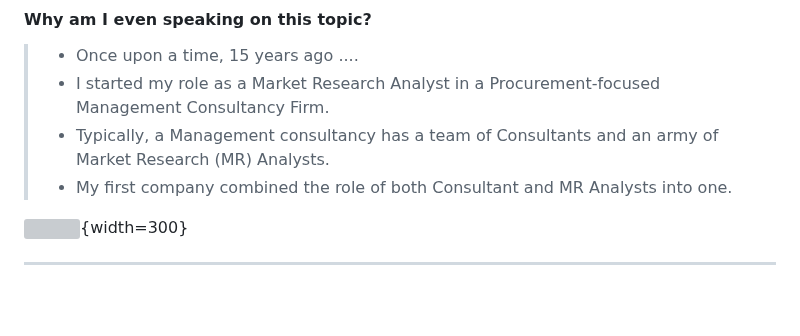
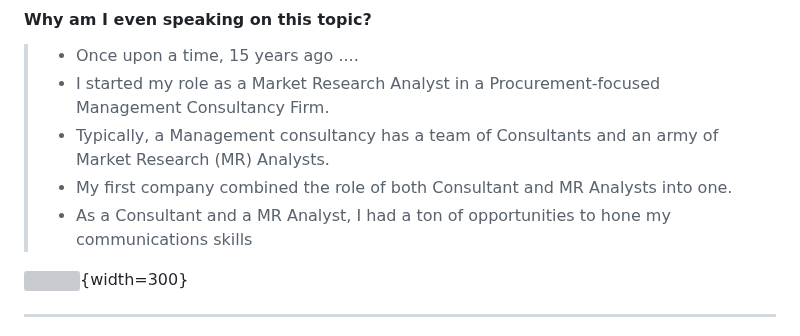
Before and after one commit to senthilkumarm1901/learn_by_blogging, a Markdown page: posts/formal_communication/2025-09-17-engineers-communication-hacks.md, the part around the change. Rendered like a GitHub page; blank space fills up the shorter version; grey boxes are pictures that could not be loaded.

Commit message:
updated some edits to the slides

```diff
--- a/posts/formal_communication/2025-09-17-engineers-communication-hacks.md
+++ b/posts/formal_communication/2025-09-17-engineers-communication-hacks.md
@@ -41,6 +41,7 @@ format:
 > * I started my role as a Market Research Analyst in a Procurement-focused Management Consultancy Firm.
 > * Typically, a Management consultancy has a team of Consultants and an army of Market Research (MR) Analysts.
 > * My first company combined the role of both Consultant and MR Analysts into one.
+> * As a Consultant and a MR Analyst, I had a ton of opportunities to hone my communications skills
 
 ![](mgmt_consultants_mkt_research.png){width=300}
 
```
